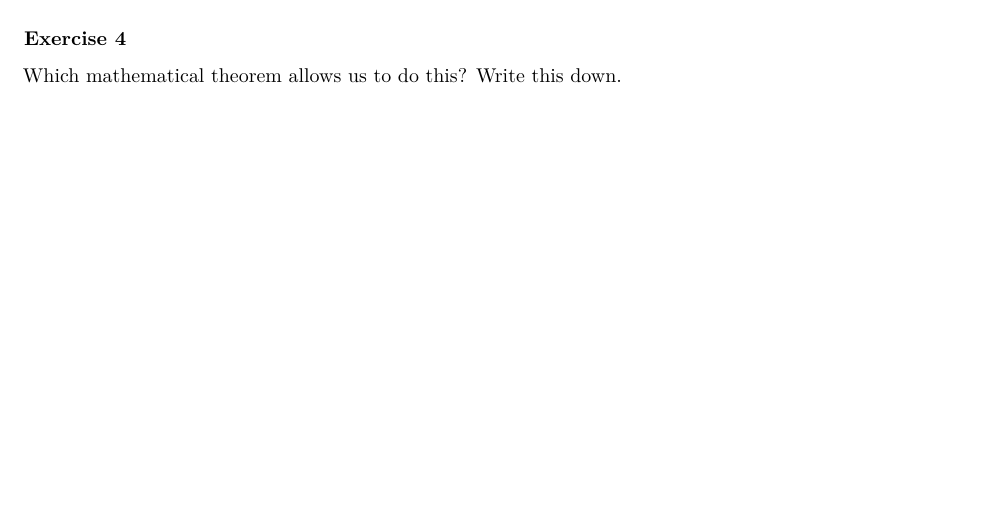
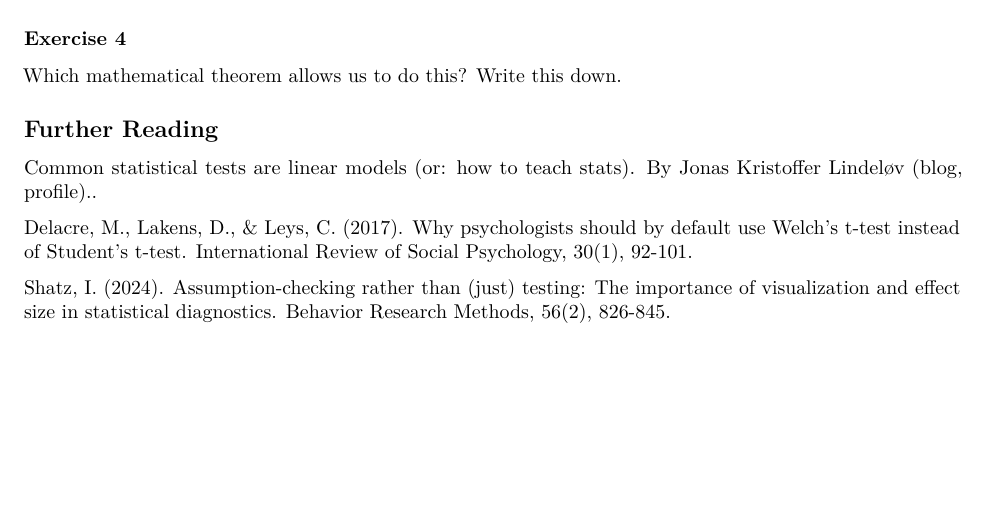
Before and after one commit to DCS-training/IntroToStatistics, an R Markdown document (SessionB.rmd): part of page 2 of 2, cut so that both start at the same text. Rendered offline with R 4.5, knitr and Pandoc, then LaTeX, with nearby package versions.

Commit message:
Update SessionB.rmd
Included further reading

```diff
--- a/SessionB.rmd
+++ b/SessionB.rmd
@@ -64,3 +64,11 @@ We did all this on the assumption that the mean of the data was normally distrib
 ### Exercise 4
 
 Which mathematical theorem allows us to do this? Write this down.
+
+## Further Reading
+
+[Common statistical tests are linear models (or: how to teach stats). By Jonas Kristoffer Lindeløv (blog, profile).](https://lindeloev.github.io/tests-as-linear/).
+
+[Delacre, M., Lakens, D., & Leys, C. (2017). Why psychologists should by default use Welch's t-test instead of Student's t-test. International Review of Social Psychology, 30(1), 92-101.](https://research.tue.nl/en/publications/why-psychologists-should-by-default-use-welchs-t-test-instead-of-)
+
+[Shatz, I. (2024). Assumption-checking rather than (just) testing: The importance of visualization and effect size in statistical diagnostics. Behavior Research Methods, 56(2), 826-845.](https://link.springer.com/article/10.3758/s13428-023-02072-x)
```
